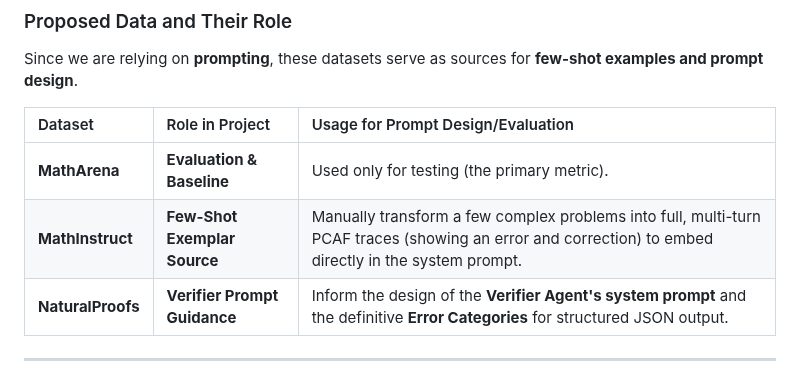
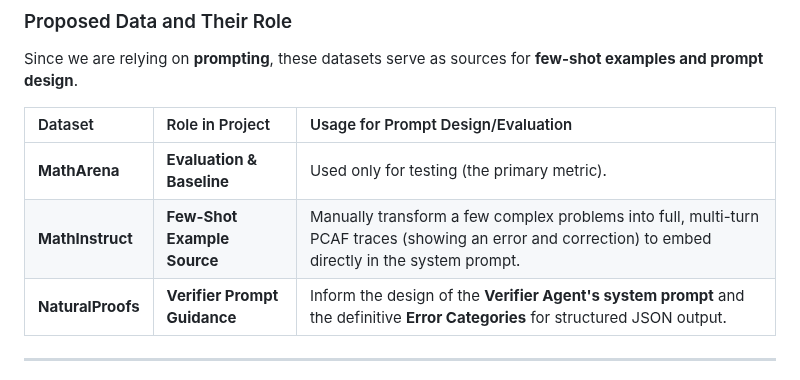
Before and after one commit to au-nlp/project-milestone-p2-group7, a Markdown page: README.md, the part around the change. GitHub-like rendering.

```diff
--- a/README.md
+++ b/README.md
@@ -30,7 +30,7 @@ Since we are relying on **prompting**, these datasets serve as sources for **few
 | Dataset | Role in Project | Usage for Prompt Design/Evaluation |
 | :--- | :--- | :--- |
 | **MathArena** | **Evaluation & Baseline** | Used only for testing (the primary metric). |
-| **MathInstruct** | **Few-Shot Exemplar Source** | Manually transform a few complex problems into full, multi-turn PCAF traces (showing an error and correction) to embed directly in the system prompt. |
+| **MathInstruct** | **Few-Shot Example Source** | Manually transform a few complex problems into full, multi-turn PCAF traces (showing an error and correction) to embed directly in the system prompt. |
 | **NaturalProofs** | **Verifier Prompt Guidance** | Inform the design of the **Verifier Agent's system prompt** and the definitive **Error Categories** for structured JSON output. |
 
 
```
